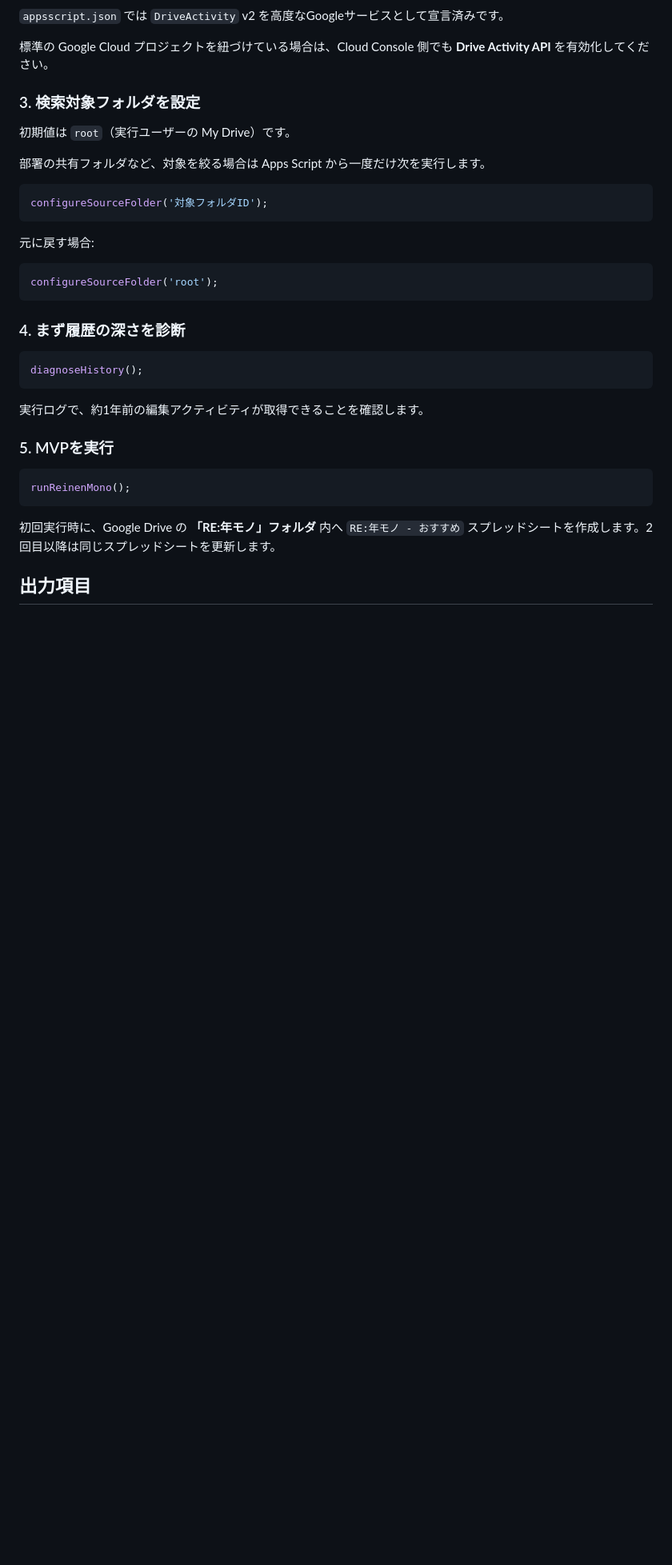
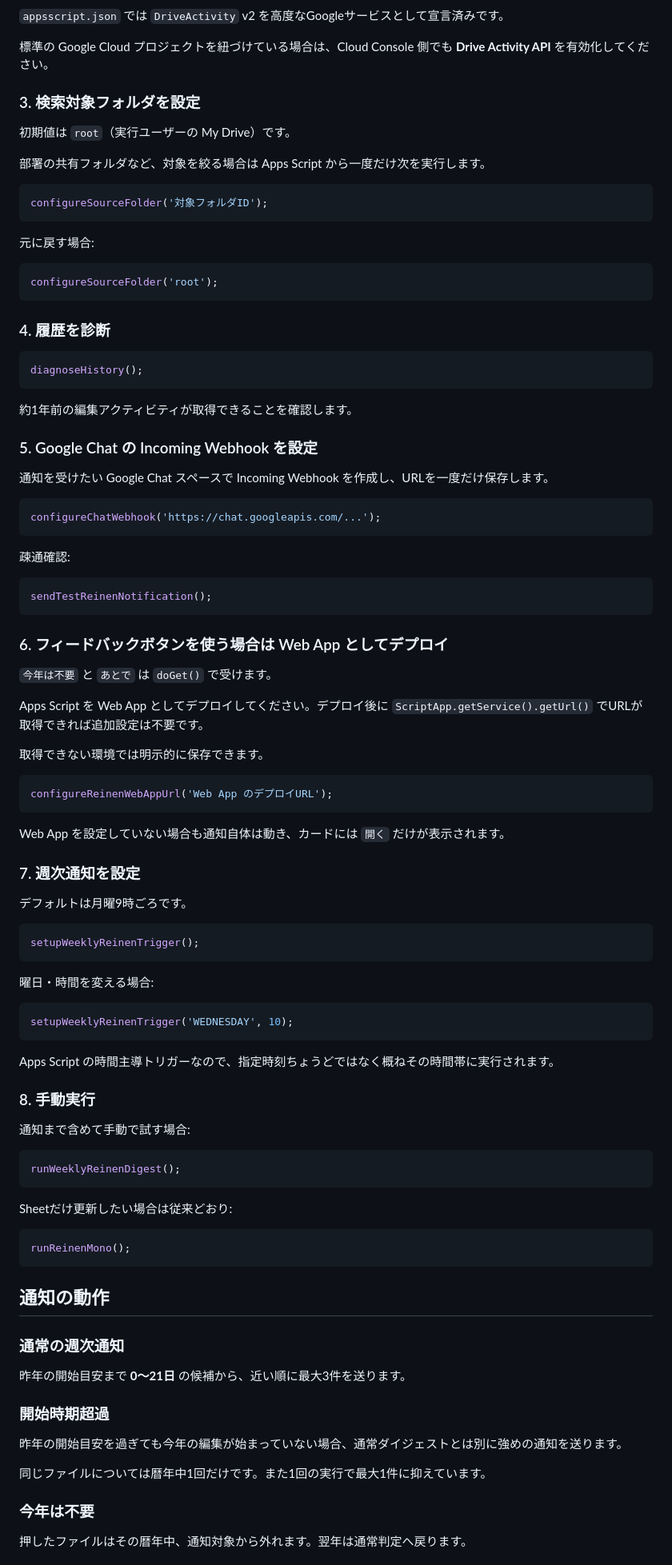
Before and after one commit to cityriver52/reinen-mono, a Markdown page: README.md, the part around one of its changes. Shown at 80% size. Drawn GitHub-style; blank space fills up the shorter version.

````diff
--- a/README.md
+++ b/README.md
@@ -56,20 +63,85 @@ configureSourceFolder('対象フォルダID');
 configureSourceFolder('root');
 ```
 
-### 4. まず履歴の深さを診断
+### 4. 履歴を診断
 
 ```javascript
 diagnoseHistory();
 ```
 
-実行ログで、約1年前の編集アクティビティが取得できることを確認します。
+約1年前の編集アクティビティが取得できることを確認します。
 
-### 5. MVPを実行
+### 5. Google Chat の Incoming Webhook を設定
+
+通知を受けたい Google Chat スペースで Incoming Webhook を作成し、URLを一度だけ保存します。
+
+```javascript
+configureChatWebhook('https://chat.googleapis.com/...');
+```
+
+疎通確認:
+
+```javascript
+sendTestReinenNotification();
+```
+
+### 6. フィードバックボタンを使う場合は Web App としてデプロイ
+
+`今年は不要` と `あとで` は `doGet()` で受けます。
+
+Apps Script を Web App としてデプロイしてください。デプロイ後に `ScriptApp.getService().getUrl()` でURLが取得できれば追加設定は不要です。
+
+取得できない環境では明示的に保存できます。
+
+```javascript
+configureReinenWebAppUrl('Web App のデプロイURL');
+```
+
+Web App を設定していない場合も通知自体は動き、カードには `開く` だけが表示されます。
+
+### 7. 週次通知を設定
+
+デフォルトは月曜9時ごろです。
+
+```javascript
+setupWeeklyReinenTrigger();
+```
+
+曜日・時間を変える場合:
+
+```javascript
+setupWeeklyReinenTrigger('WEDNESDAY', 10);
+```
+
+Apps Script の時間主導トリガーなので、指定時刻ちょうどではなく概ねその時間帯に実行されます。
+
+### 8. 手動実行
+
+通知まで含めて手動で試す場合:
+
+```javascript
+runWeeklyReinenDigest();
+```
+
+Sheetだけ更新したい場合は従来どおり:
 
 ```javascript
 runReinenMono();
 ```
 
-初回実行時に、Google Drive の **「RE:年モノ」フォルダ** 内へ `RE:年モノ - おすすめ` スプレッドシートを作成します。2回目以降は同じスプレッドシートを更新します。
+## 通知の動作
 
-## 出力項目
+### 通常の週次通知
+
+昨年の開始目安まで **0〜21日** の候補から、近い順に最大3件を送ります。
+
+### 開始時期超過
+
+昨年の開始目安を過ぎても今年の編集が始まっていない場合、通常ダイジェストとは別に強めの通知を送ります。
+
+同じファイルについては暦年中1回だけです。また1回の実行で最大1件に抑えています。
+
+### 今年は不要
+
+押したファイルはその暦年中、通知対象から外れます。翌年は通常判定へ戻ります。
+
````
Also changed, not shown: other parts of README.md (+43 -27 lines).
